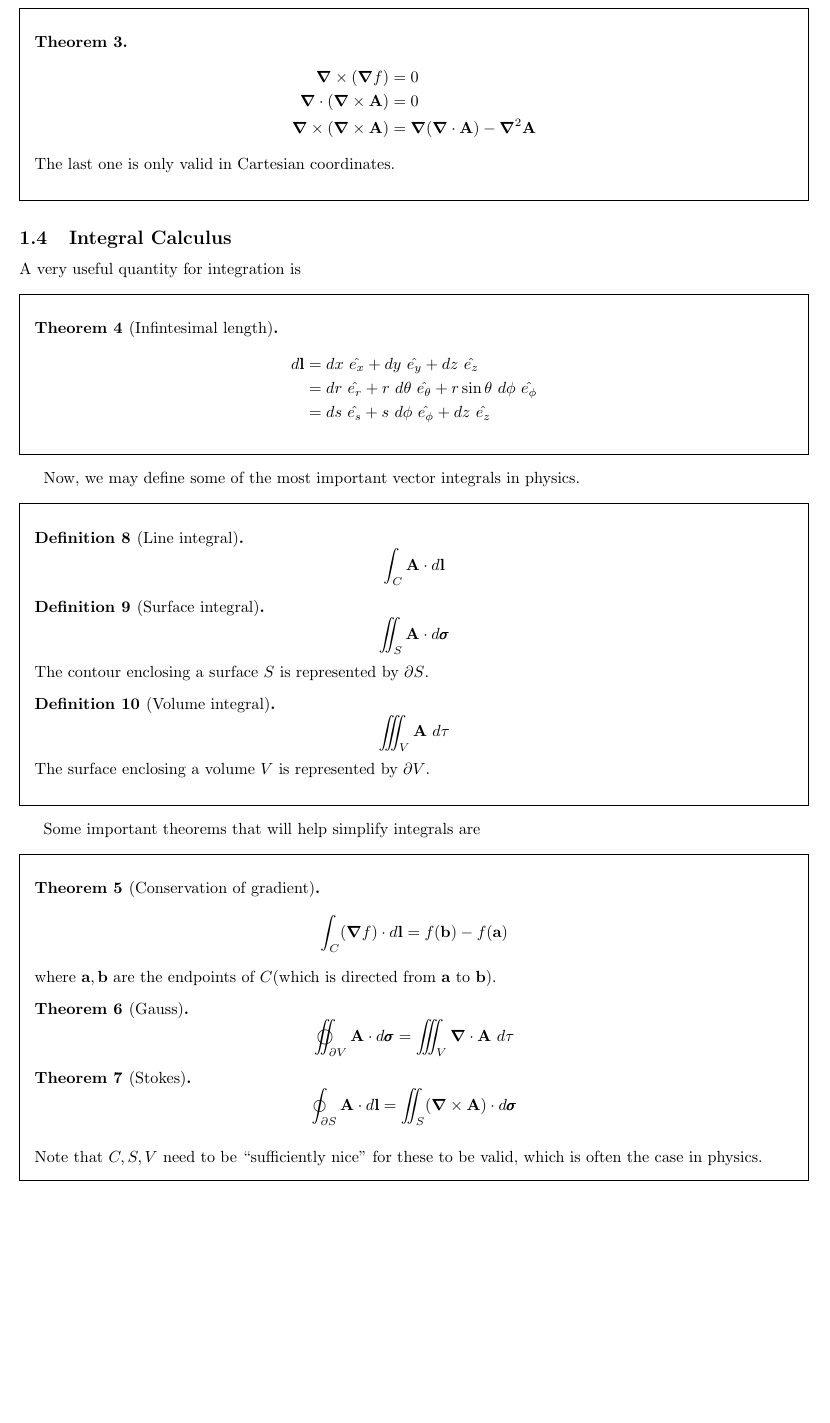
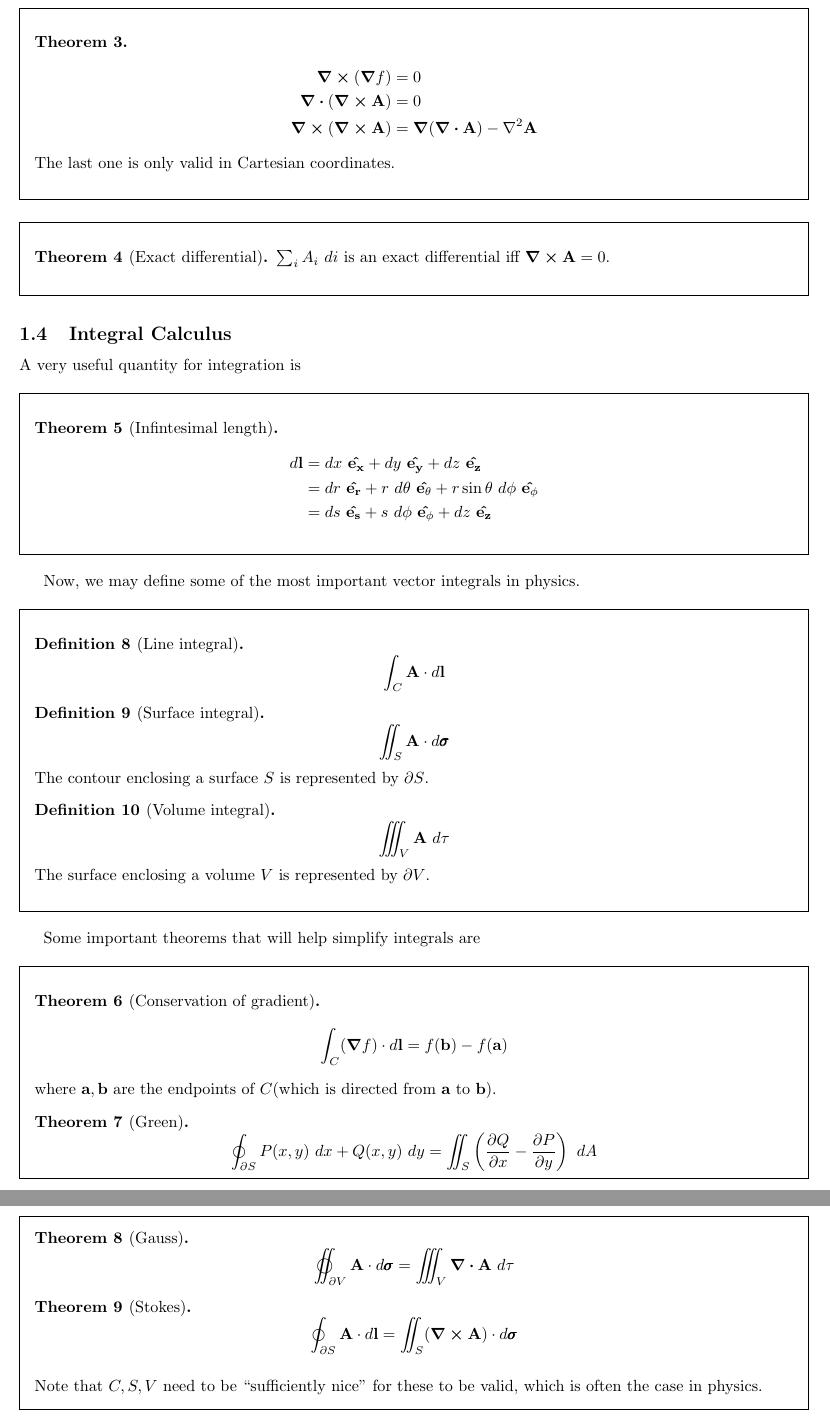
Before and after one commit to rwik19/lecture-notes, a LaTeX document (SEM5/PHY301/math_methods1.tex): part of page 4 of 4 before the commit and two parts of pages 4 and 5 of 5 after it, the two joined at a grey line, cut so that both start at the same text, the shorter picture padded with empty space. Compiled offline with pdfLaTeX.

Commit message:
green's thm added

```diff
--- a/SEM5/PHY301/math_methods1.tex
+++ b/SEM5/PHY301/math_methods1.tex
@@ -128,11 +128,16 @@ Some useful properties of vector derivatives are
 \begin{framed}
 	\begin{thm}
 		\begin{align*}
-			\grad\times(\grad f)&=0\\
-			\grad\cdot(\grad\times\vb{A})&=0\\
-		\grad\times(\grad\times\vb{A})&=\grad(\grad\cdot\vb{A})-\grad^2\vb{A}
+			\curl(\grad f)&=0\\
+			\div(\curl\vb{A})&=0\\
+		\curl(\curl\vb{A})&=\grad(\div\vb{A})-\laplacian\vb{A}
 		\end{align*}
 		The last one is only valid in Cartesian coordinates.
+	\end{thm}
+\end{framed}
+\begin{framed}
+	\begin{thm}[Exact differential]
+		$\sum_i A_i\ di$ is an exact differential iff $\curl \vb{A}=0$.
 	\end{thm}
 \end{framed}
 \subsection{Integral Calculus}
@@ -140,9 +145,9 @@ A very useful quantity for integration is
 \begin{framed}
 	\begin{thm}[Infintesimal length]
 	\begin{align*}
-		d\vb{l}&=dx\ \hat{e_x}+dy\ \hat{e_y}+dz\ \hat{e_z}\\
-			   &=dr\ \hat{e_r}+r\ d\theta\ \hat{e_\theta}+r\sin\theta\ d\phi\ \hat{e_\phi}\\
-			   &=ds\ \hat{e_s}+s\ d\phi\ \hat{e_\phi}+dz\ \hat{e_z}
+		d\vb{l}&=dx\ \vu{e_x}+dy\ \vu{e_y}+dz\ \vu{e_z}\\
+			   &=dr\ \vu{e_r}+r\ d\theta\ \vu{e_\theta}+r\sin\theta\ d\phi\ \vu{e_\phi}\\
+			   &=ds\ \vu{e_s}+s\ d\phi\ \vu{e_\phi}+dz\ \vu{e_z}
 	\end{align*}
 \end{thm}
 \end{framed}
@@ -169,12 +174,15 @@ Some important theorems that will help simplify integrals are
 		\[\int_C(\grad f)\cdot d\vb{l}=f(\vb{b})-f(\vb{a})\]
 		where $\vb{a}, \vb{b}$ are the endpoints of $C$(which is directed from $\vb{a}$ to $\vb{b}$).
 	\end{thm}
+	\begin{thm}[Green]
+		\[\oint_{\partial S}P(x,y)\ dx+Q(x,y)\ dy=\iint_S\left(\pdv{Q}{x}-\pdv{P}{y}\right)\ dA\]
+	\end{thm}
 	\begin{thm}[Gauss]
-		\[\varoiint_{\partial V} \vb{A}\cdot d\pmb{\sigma}=\iiint_V \grad\cdot \vb{A}\ d\tau\]
+		\[\varoiint_{\partial V} \vb{A}\cdot d\pmb{\sigma}=\iiint_V \div \vb{A}\ d\tau\]
 	\end{thm}
 
 	\begin{thm}[Stokes]
-		\[\oint_{\partial S} \vb{A}\cdot d\vb{l}=\iint_S (\grad\times\vb{A})\cdot d\pmb{\sigma}\]
+		\[\oint_{\partial S} \vb{A}\cdot d\vb{l}=\iint_S (\curl\vb{A})\cdot d\pmb{\sigma}\]
 	\end{thm}
 	\hfill\\
 	Note that $C,S,V$ need to be ``sufficiently nice" for these to be valid, which is often the case in physics.
```
Also changed, not shown: SEM5/PHY301/math_methods1.pdf, SEM5/PHY301/math_methods1.tex (22 more changed lines).
